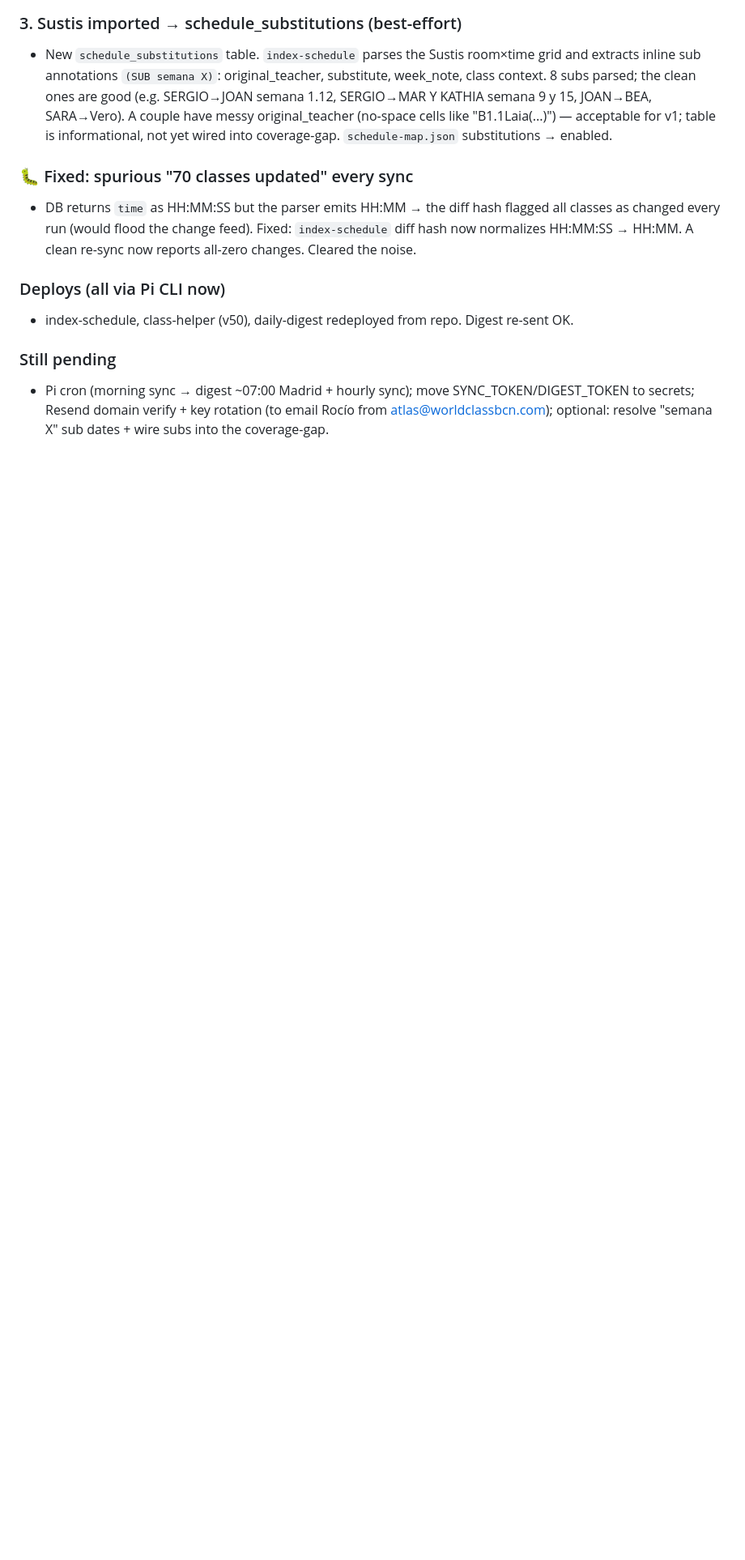
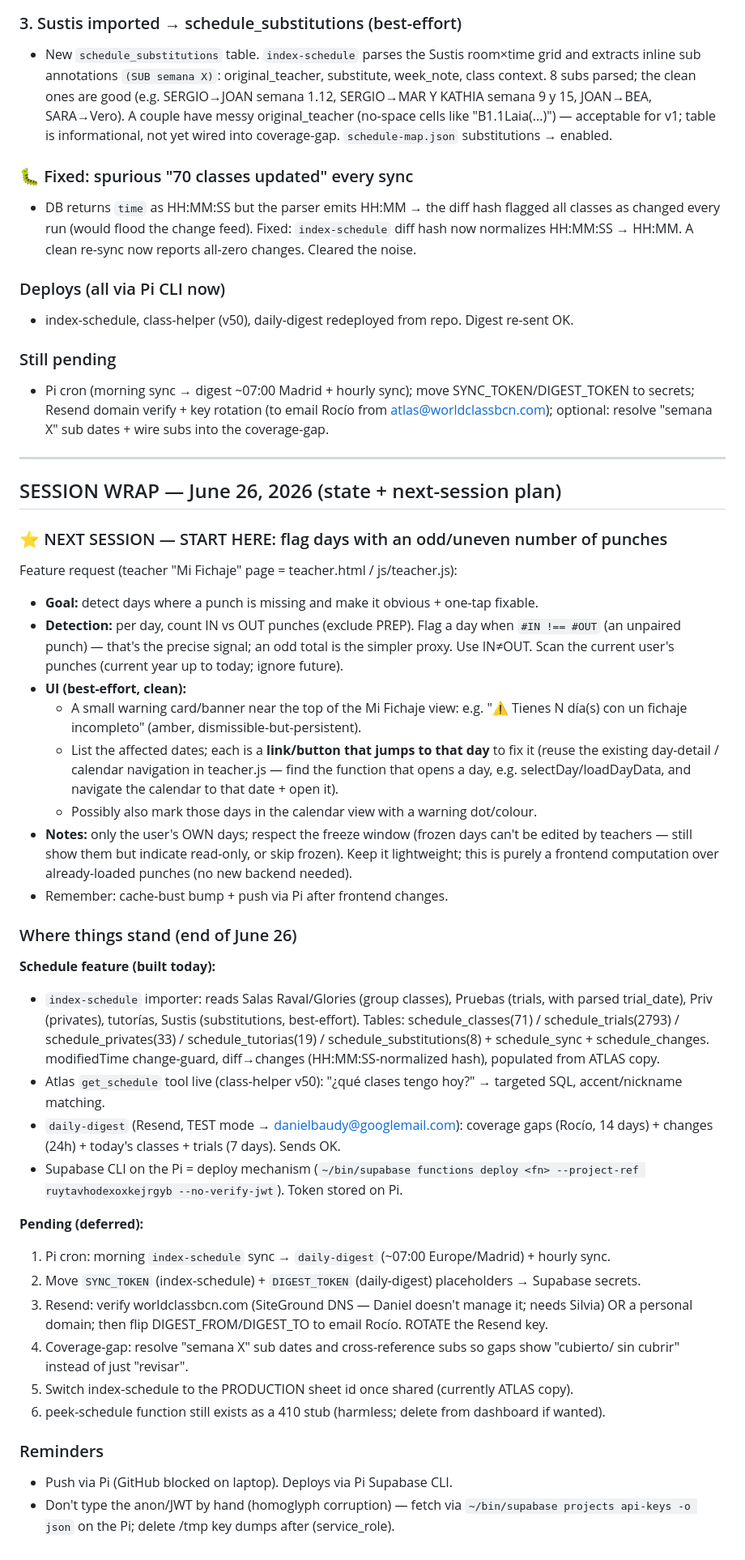
Before and after one commit to danielbaudy-oss/WORLDCLASSBCN, a Markdown page: SESSION-LOG-ASSISTANT.md, the part around the change. Shown at 81% size. GitHub-like rendering; blank space fills up the shorter version.

Commit message:
Session wrap: state + next-session task (flag days with uneven punch count on Mi Fichaje)

```diff
--- a/SESSION-LOG-ASSISTANT.md
+++ b/SESSION-LOG-ASSISTANT.md
@@ -1515,3 +1515,53 @@ Morning summary email for Rocío. Three sections:
 - Pi cron (morning sync → digest ~07:00 Madrid + hourly sync); move SYNC_TOKEN/DIGEST_TOKEN to
   secrets; Resend domain verify + key rotation (to email Rocío from atlas@worldclassbcn.com);
   optional: resolve "semana X" sub dates + wire subs into the coverage-gap.
+
+---
+
+## SESSION WRAP — June 26, 2026 (state + next-session plan)
+
+### ⭐ NEXT SESSION — START HERE: flag days with an odd/uneven number of punches
+Feature request (teacher "Mi Fichaje" page = teacher.html / js/teacher.js):
+- **Goal:** detect days where a punch is missing and make it obvious + one-tap fixable.
+- **Detection:** per day, count IN vs OUT punches (exclude PREP). Flag a day when
+  `#IN !== #OUT` (an unpaired punch) — that's the precise signal; an odd total is the simpler
+  proxy. Use IN≠OUT. Scan the current user's punches (current year up to today; ignore future).
+- **UI (best-effort, clean):**
+  - A small warning card/banner near the top of the Mi Fichaje view: e.g.
+    "⚠️ Tienes N día(s) con un fichaje incompleto" (amber, dismissible-but-persistent).
+  - List the affected dates; each is a **link/button that jumps to that day** to fix it
+    (reuse the existing day-detail / calendar navigation in teacher.js — find the function that
+    opens a day, e.g. selectDay/loadDayData, and navigate the calendar to that date + open it).
+  - Possibly also mark those days in the calendar view with a warning dot/colour.
+- **Notes:** only the user's OWN days; respect the freeze window (frozen days can't be edited by
+  teachers — still show them but indicate read-only, or skip frozen). Keep it lightweight; this
+  is purely a frontend computation over already-loaded punches (no new backend needed).
+- Remember: cache-bust bump + push via Pi after frontend changes.
+
+### Where things stand (end of June 26)
+**Schedule feature (built today):**
+- `index-schedule` importer: reads Salas Raval/Glories (group classes), Pruebas (trials, with
+  parsed trial_date), Priv (privates), tutorías, Sustis (substitutions, best-effort). Tables:
+  schedule_classes(71) / schedule_trials(2793) / schedule_privates(33) / schedule_tutorias(19)
+  / schedule_substitutions(8) + schedule_sync + schedule_changes. modifiedTime change-guard,
+  diff→changes (HH:MM:SS-normalized hash), populated from ATLAS copy.
+- Atlas `get_schedule` tool live (class-helper v50): "¿qué clases tengo hoy?" → targeted SQL,
+  accent/nickname matching.
+- `daily-digest` (Resend, TEST mode → danielbaudy@googlemail.com): coverage gaps (Rocío, 14
+  days) + changes (24h) + today's classes + trials (7 days). Sends OK.
+- Supabase CLI on the Pi = deploy mechanism (`~/bin/supabase functions deploy <fn> --project-ref ruytavhodexoxkejrgyb --no-verify-jwt`). Token stored on Pi.
+
+**Pending (deferred):**
+1. Pi cron: morning `index-schedule` sync → `daily-digest` (~07:00 Europe/Madrid) + hourly sync.
+2. Move `SYNC_TOKEN` (index-schedule) + `DIGEST_TOKEN` (daily-digest) placeholders → Supabase secrets.
+3. Resend: verify worldclassbcn.com (SiteGround DNS — Daniel doesn't manage it; needs Silvia) OR
+   a personal domain; then flip DIGEST_FROM/DIGEST_TO to email Rocío. ROTATE the Resend key.
+4. Coverage-gap: resolve "semana X" sub dates and cross-reference subs so gaps show "cubierto/
+   sin cubrir" instead of just "revisar".
+5. Switch index-schedule to the PRODUCTION sheet id once shared (currently ATLAS copy).
+6. peek-schedule function still exists as a 410 stub (harmless; delete from dashboard if wanted).
+
+### Reminders
+- Push via Pi (GitHub blocked on laptop). Deploys via Pi Supabase CLI.
+- Don't type the anon/JWT by hand (homoglyph corruption) — fetch via
+  `~/bin/supabase projects api-keys -o json` on the Pi; delete /tmp key dumps after (service_role).
```
